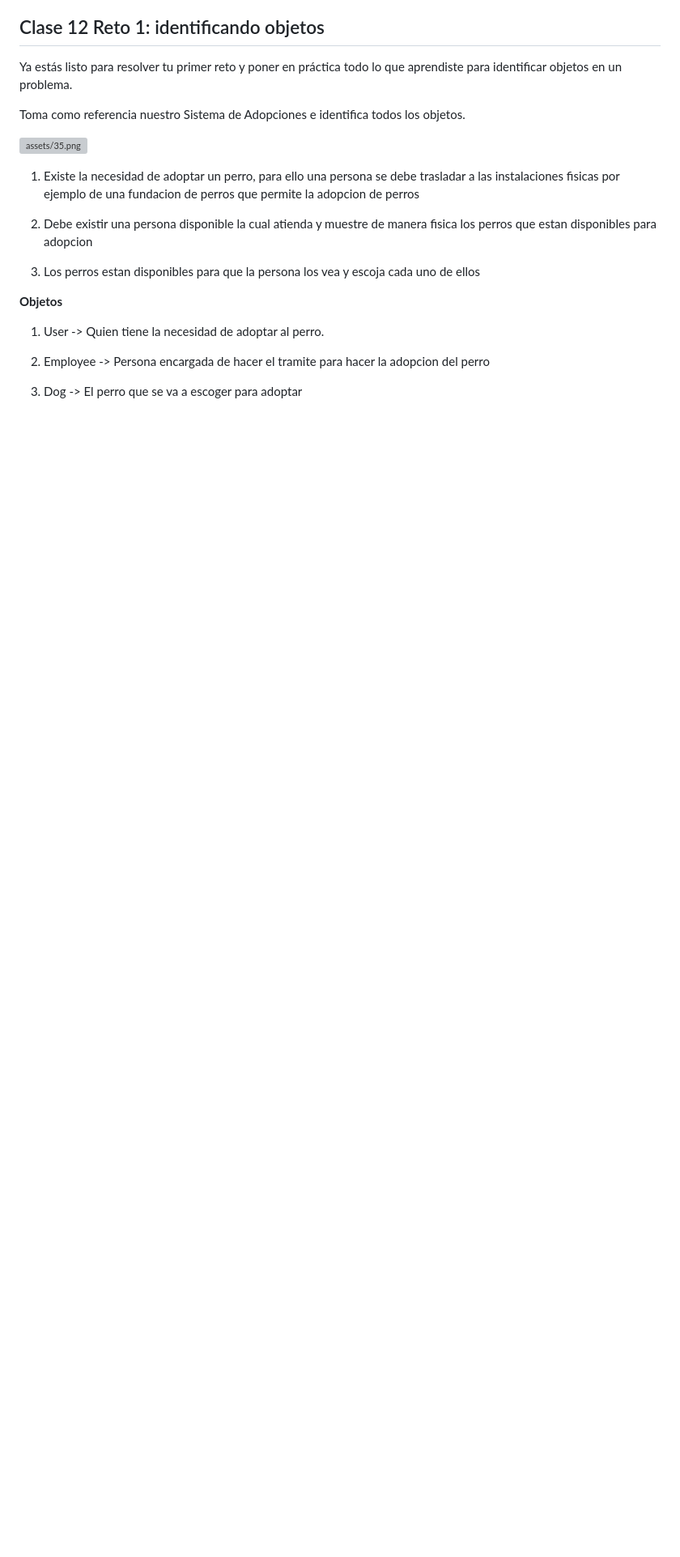
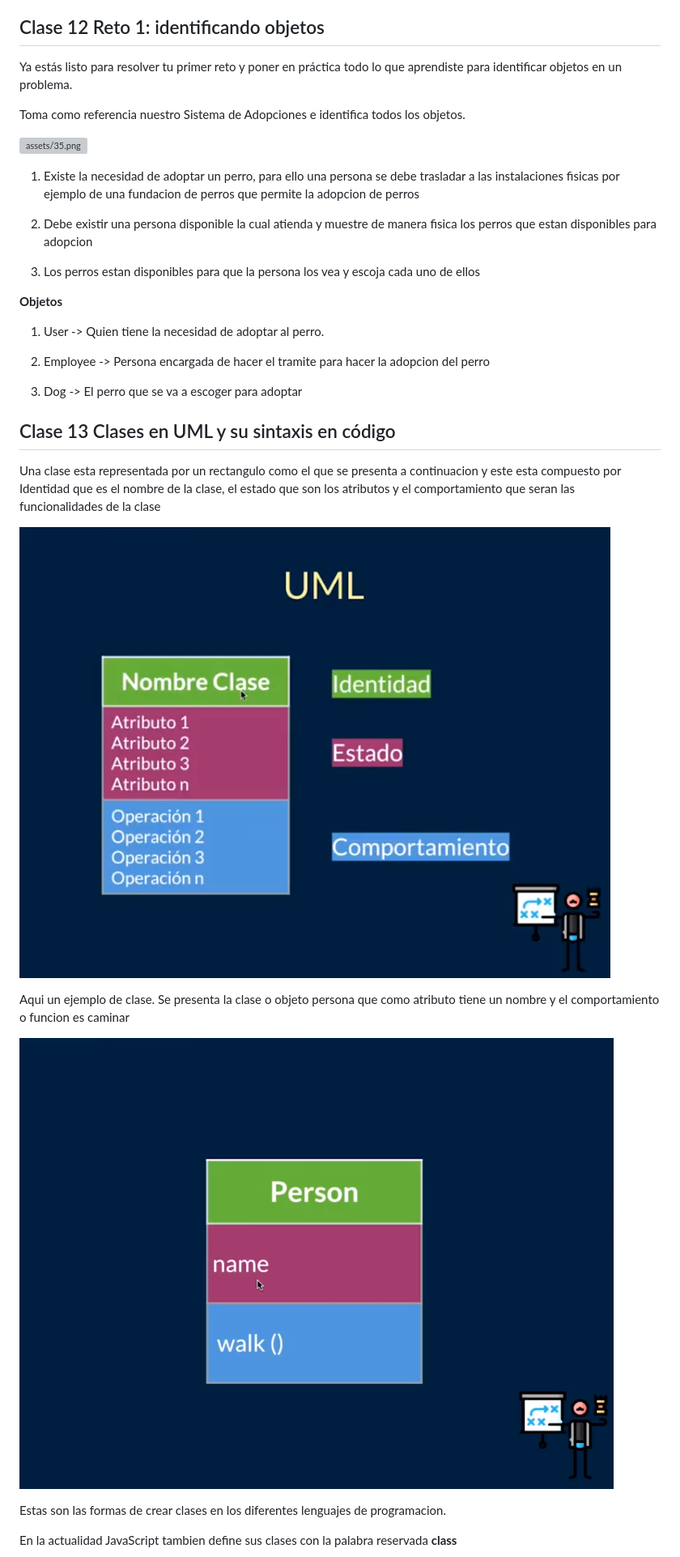
Before and after one commit to jeyfredc/Programacion-orientada-a-objetos-POO-, a Markdown page: README.md, the part around the change printed below. Shown: that part at 81% size. Drawn GitHub-style; pictures changed too: assets/36.png (added), assets/37.png (added); blank space fills up the shorter version; grey boxes are pictures that could not be loaded.

Commit message:
Actualizando Clase No. 13 del curso de POO

```diff
--- a/README.md
+++ b/README.md
@@ -453,3 +453,18 @@ Toma como referencia nuestro Sistema de Adopciones e identifica todos los objeto
 2. Employee -> Persona encargada de hacer el tramite para hacer la adopcion del perro
 
 3. Dog -> El perro que se va a escoger para adoptar
+
+## Clase 13 Clases en UML y su sintaxis en código
+
+Una clase esta representada por un rectangulo como el que se presenta a continuacion y este esta compuesto por Identidad que es el nombre de la clase, el estado que son los atributos y el comportamiento que seran las funcionalidades de la clase
+
+![assets/36.png](assets/36.png)
+
+Aqui un ejemplo de clase. Se presenta la clase o objeto persona que como atributo tiene un nombre y el comportamiento o funcion es caminar
+
+![assets/37.png](assets/37.png)
+
+Estas son las formas de crear clases en los diferentes lenguajes de programacion.
+
+En la actualidad JavaScript tambien define sus clases con la palabra reservada **class**
+
```
Also changed, not shown: other parts of README.md (+6 -1 lines), assets/38.png (added), assets/39.png (added).
